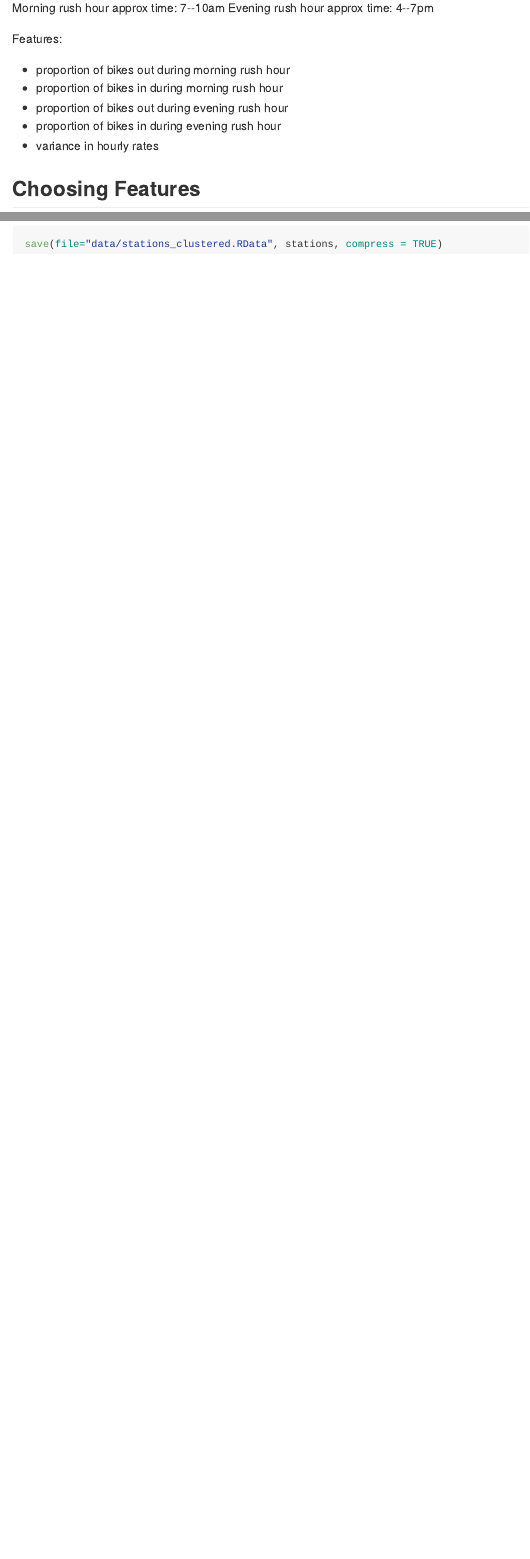
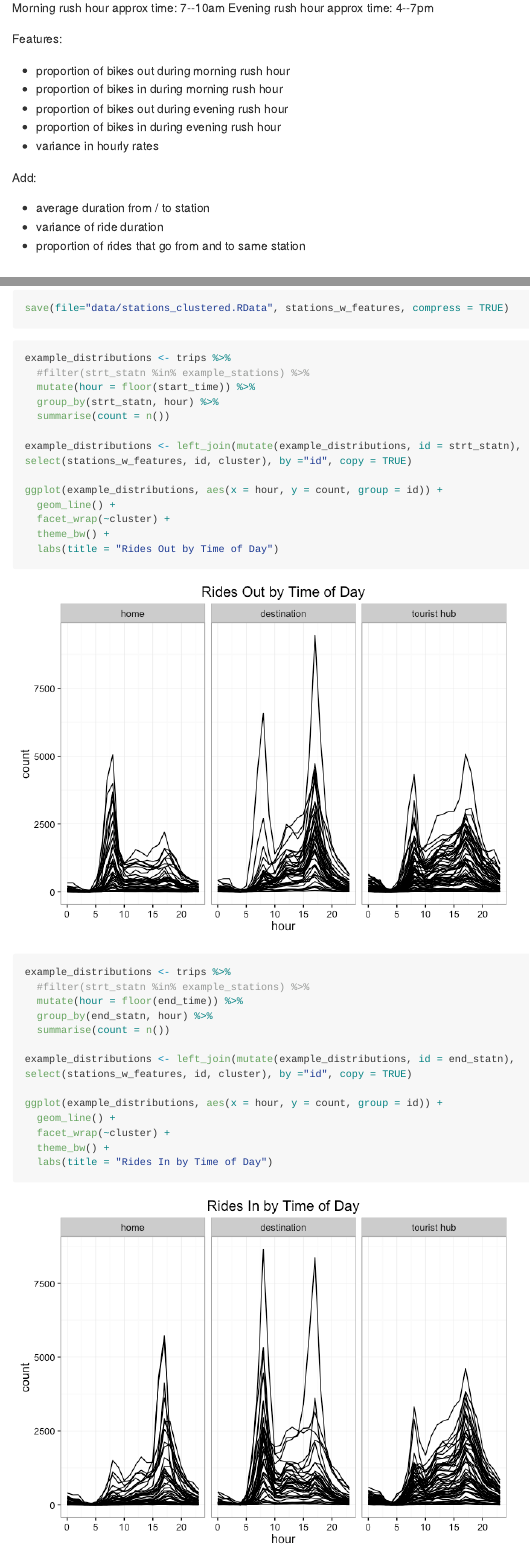
Before and after one commit to wjones127/hubway-analysis, an R Markdown document (clustering.Rmd): the page in a window 1100 px wide, from 1480 px down before the commit and from 1540 px down after it, so that both start at the same text, and a second part further down, joined at a grey line. The pictures show the output file clustering.md that the author committed with the source, drawn offline in the style of GitHub; long lines of code are wrapped.

Commit message:
Figured out clustering and plotted patterns.

````diff
--- a/clustering.Rmd
+++ b/clustering.Rmd
@@ -69,6 +72,13 @@ Features:
 - proportion of bikes in during evening rush hour
 - variance in hourly rates
 
+Add:
+
+- average duration from / to station
+- variance of ride duration
+- proportion of rides that go from and to same station
+
+
 ## Choosing Features
 
 ```{r feature-extraction}
@@ -120,4 +142,36 @@ qmap(location = "boston", zoom = 12) +
 
 
-save(file="data/stations_clustered.RData", stations, compress = TRUE)
+save(file="data/stations_clustered.RData", stations_w_features, compress = TRUE)
 ```
+
+```{r viz-clusters}
+
+example_distributions <- trips %>%
+  #filter(strt_statn %in% example_stations) %>%
+  mutate(hour = floor(start_time)) %>%
+  group_by(strt_statn, hour) %>%
+  summarise(count = n())
+
+example_distributions <- left_join(mutate(example_distributions, id = strt_statn), select(stations_w_features, id, cluster), by ="id", copy = TRUE)
+
+ggplot(example_distributions, aes(x = hour, y = count, group = id)) +
+  geom_line() +
+  facet_wrap(~cluster) +
+  theme_bw() +
+  labs(title = "Rides Out by Time of Day")
+
+
+example_distributions <- trips %>%
+  #filter(strt_statn %in% example_stations) %>%
+  mutate(hour = floor(end_time)) %>%
+  group_by(end_statn, hour) %>%
+  summarise(count = n())
+
+example_distributions <- left_join(mutate(example_distributions, id = end_statn), select(stations_w_features, id, cluster), by ="id", copy = TRUE)
+
+ggplot(example_distributions, aes(x = hour, y = count, group = id)) +
+  geom_line() +
+  facet_wrap(~cluster) +
+  theme_bw() +
+  labs(title = "Rides In by Time of Day")
+```
````
Also changed, not shown: clustering.html, clustering.md, clustering_files/figure-html/clustering-1.png, clustering_files/figure-html/results-1.png, clustering_files/figure-html/results-2.png, clustering_files/figure-html/results-3.png, clustering_files/figure-html/results-4.png, clustering_files/figure-html/viz-clusters-1.png (added), clustering_files/figure-html/viz-clusters-2.png (added), data/stations_clustered.RData, clustering.Rmd (35 more changed lines).
